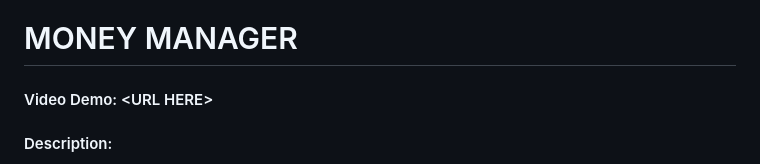
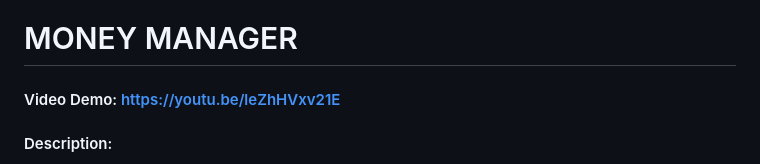
Before and after one commit to semih-kilic/MyMoneyManager, a Markdown page: README.md, the part around the change. Rendered like a GitHub page.

Commit message:
Add video demo URL to README.md

```diff
--- a/README.md
+++ b/README.md
@@ -1,5 +1,5 @@
 # MONEY MANAGER
-#### Video Demo:  &lt;URL HERE>
+#### Video Demo:  https://youtu.be/leZhHVxv21E
 #### Description:
 Money Manager is a comprehensive personal finance management web application built with Flask. The application helps users track their income, expenses, bills, budgets, and tax records in one centralized platform.
 
```
